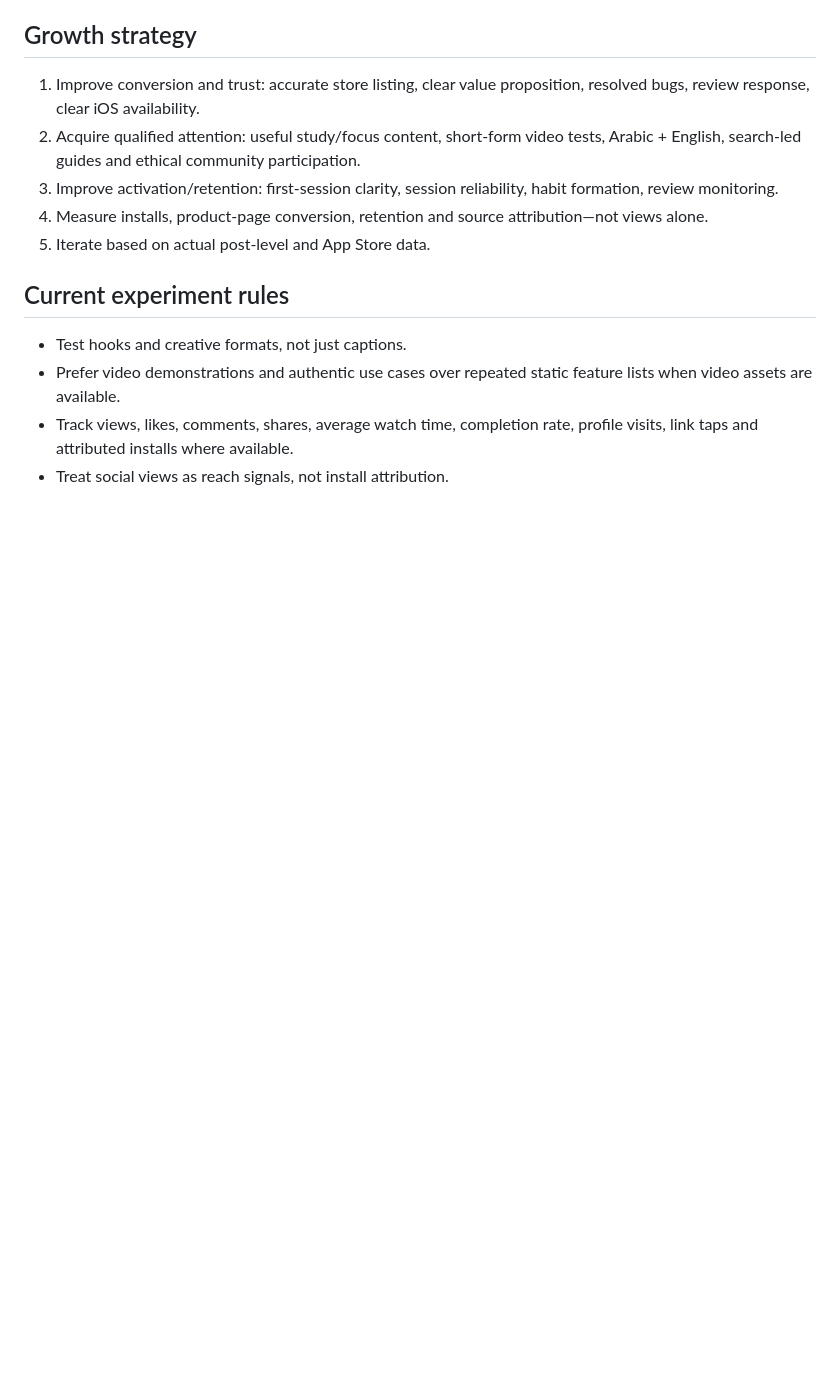
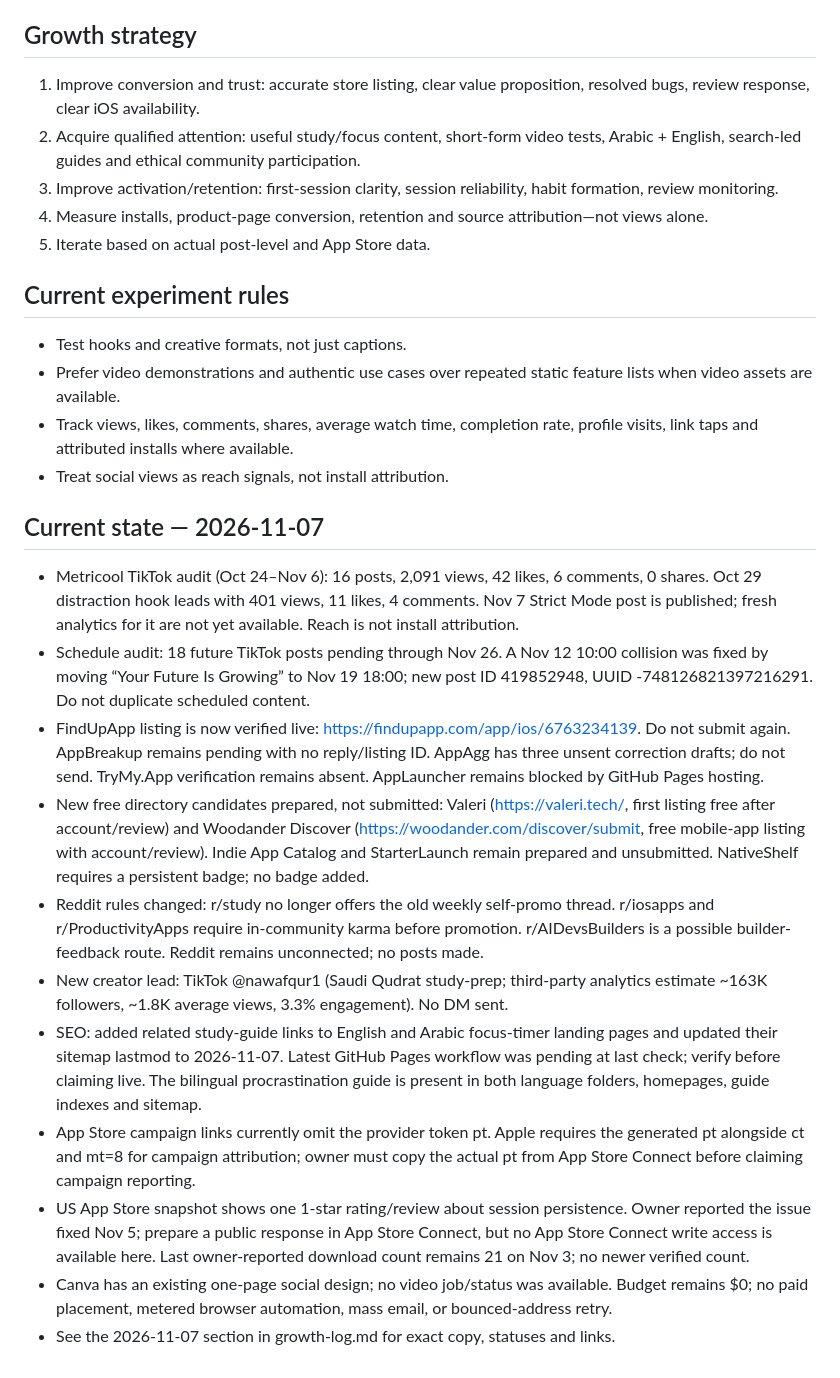
Before and after one commit to alieid12/zenith-focus-website, a Markdown page: project-brief.md, the part around the change. Drawn GitHub-style; blank space fills up the shorter version.

Commit message:
Update Zenith growth brief with Nov 7 status

```diff
--- a/project-brief.md
+++ b/project-brief.md
@@ -63,3 +63,17 @@ Operating principle: maximize qualified installs and retained users per dollar a
 - Prefer video demonstrations and authentic use cases over repeated static feature lists when video assets are available.
 - Track views, likes, comments, shares, average watch time, completion rate, profile visits, link taps and attributed installs where available.
 - Treat social views as reach signals, not install attribution.
+
+
+## Current state — 2026-11-07
+- Metricool TikTok audit (Oct 24–Nov 6): 16 posts, 2,091 views, 42 likes, 6 comments, 0 shares. Oct 29 distraction hook leads with 401 views, 11 likes, 4 comments. Nov 7 Strict Mode post is published; fresh analytics for it are not yet available. Reach is not install attribution.
+- Schedule audit: 18 future TikTok posts pending through Nov 26. A Nov 12 10:00 collision was fixed by moving “Your Future Is Growing” to Nov 19 18:00; new post ID 419852948, UUID -748126821397216291. Do not duplicate scheduled content.
+- FindUpApp listing is now verified live: https://findupapp.com/app/ios/6763234139. Do not submit again. AppBreakup remains pending with no reply/listing ID. AppAgg has three unsent correction drafts; do not send. TryMy.App verification remains absent. AppLauncher remains blocked by GitHub Pages hosting.
+- New free directory candidates prepared, not submitted: Valeri (https://valeri.tech/, first listing free after account/review) and Woodander Discover (https://woodander.com/discover/submit, free mobile-app listing with account/review). Indie App Catalog and StarterLaunch remain prepared and unsubmitted. NativeShelf requires a persistent badge; no badge added.
+- Reddit rules changed: r/study no longer offers the old weekly self-promo thread. r/iosapps and r/ProductivityApps require in-community karma before promotion. r/AIDevsBuilders is a possible builder-feedback route. Reddit remains unconnected; no posts made.
+- New creator lead: TikTok @nawafqur1 (Saudi Qudrat study-prep; third-party analytics estimate ~163K followers, ~1.8K average views, 3.3% engagement). No DM sent.
+- SEO: added related study-guide links to English and Arabic focus-timer landing pages and updated their sitemap lastmod to 2026-11-07. Latest GitHub Pages workflow was pending at last check; verify before claiming live. The bilingual procrastination guide is present in both language folders, homepages, guide indexes and sitemap.
+- App Store campaign links currently omit the provider token pt. Apple requires the generated pt alongside ct and mt=8 for campaign attribution; owner must copy the actual pt from App Store Connect before claiming campaign reporting.
+- US App Store snapshot shows one 1-star rating/review about session persistence. Owner reported the issue fixed Nov 5; prepare a public response in App Store Connect, but no App Store Connect write access is available here. Last owner-reported download count remains 21 on Nov 3; no newer verified count.
+- Canva has an existing one-page social design; no video job/status was available. Budget remains $0; no paid placement, metered browser automation, mass email, or bounced-address retry.
+- See the 2026-11-07 section in growth-log.md for exact copy, statuses and links.
```
